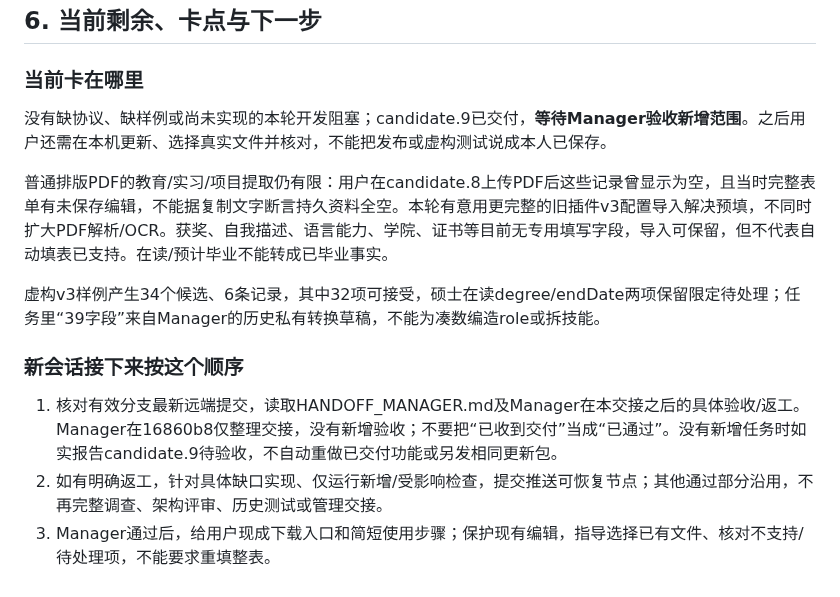
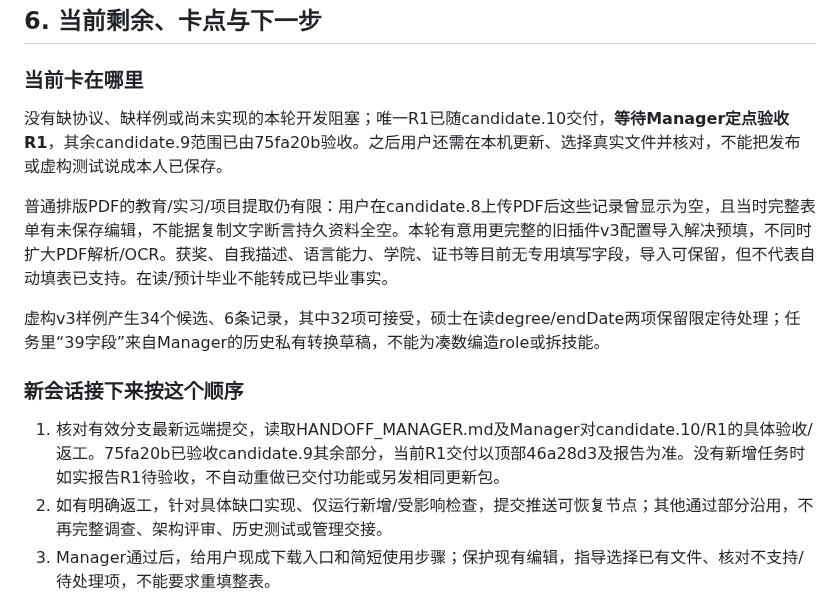
Before and after one commit to Tianyao1234567/job-application-assistant, a Markdown page: HANDOFF_ENGINEER.md, the part around one of its changes. Drawn GitHub-style.

```diff
--- a/HANDOFF_ENGINEER.md
+++ b/HANDOFF_ENGINEER.md
@@ -111,7 +115,7 @@ Manager验收新增范围后，可按[UPGRADE_001.md](UPGRADE_001.md)指导用
 
 ### 当前卡在哪里
 
-没有缺协议、缺样例或尚未实现的本轮开发阻塞；candidate.9已交付，**等待Manager验收新增范围**。之后用户还需在本机更新、选择真实文件并核对，不能把发布或虚构测试说成本人已保存。
+没有缺协议、缺样例或尚未实现的本轮开发阻塞；唯一R1已随candidate.10交付，**等待Manager定点验收R1**，其余candidate.9范围已由75fa20b验收。之后用户还需在本机更新、选择真实文件并核对，不能把发布或虚构测试说成本人已保存。
 
 普通排版PDF的教育/实习/项目提取仍有限：用户在candidate.8上传PDF后这些记录曾显示为空，且当时完整表单有未保存编辑，不能据复制文字断言持久资料全空。本轮有意用更完整的旧插件v3配置导入解决预填，不同时扩大PDF解析/OCR。获奖、自我描述、语言能力、学院、证书等目前无专用填写字段，导入可保留，但不代表自动填表已支持。在读/预计毕业不能转成已毕业事实。
 
@@ -119,7 +123,7 @@ Manager验收新增范围后，可按[UPGRADE_001.md](UPGRADE_001.md)指导用
 
 ### 新会话接下来按这个顺序
 
-1. 核对有效分支最新远端提交，读取HANDOFF_MANAGER.md及Manager在本交接之后的具体验收/返工。Manager在16860b8仅整理交接，没有新增验收；不要把“已收到交付”当成“已通过”。没有新增任务时如实报告candidate.9待验收，不自动重做已交付功能或另发相同更新包。
+1. 核对有效分支最新远端提交，读取HANDOFF_MANAGER.md及Manager对candidate.10/R1的具体验收/返工。75fa20b已验收candidate.9其余部分，当前R1交付以顶部46a28d3及报告为准。没有新增任务时如实报告R1待验收，不自动重做已交付功能或另发相同更新包。
 2. 如有明确返工，针对具体缺口实现、仅运行新增/受影响检查，提交推送可恢复节点；其他通过部分沿用，不再完整调查、架构评审、历史测试或管理交接。
 3. Manager通过后，给用户现成下载入口和简短使用步骤；保护现有编辑，指导选择已有文件、核对不支持/待处理项，不能要求重填整表。
 4. 本人核对资料、附件和执行端后，由本人选择真正想申请的岗位。目前没有已确认目标，不用Mattermost技术样本替用户随便申请。现有真实适配仅限Mattermost Greenhouse相关范围，不能宣称任意Greenhouse/网站通用。
```
Also changed, not shown: other parts of HANDOFF_ENGINEER.md (+8 -4 lines), docs/PROFILE_FILE_IMPORT_R1_DELIVERY_001.md (added, +52 -0 lines).
